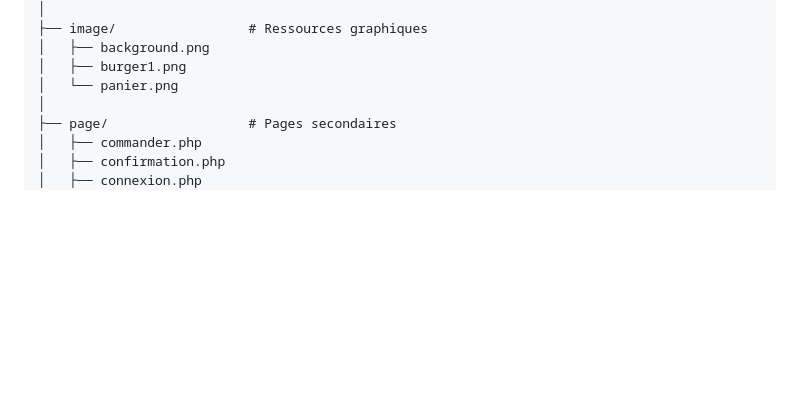
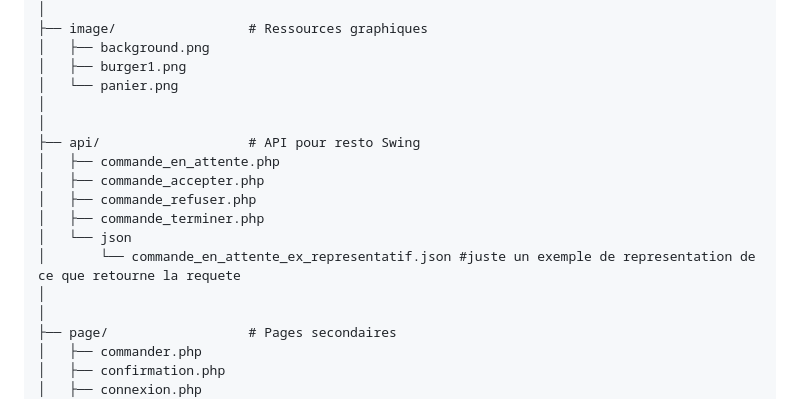
Before and after one commit to AntoineHro/appResto-restoWeb-, a Markdown page: README.md, the part around the change. Drawn GitHub-style; blank space fills up the shorter version.

Commit message:
Update README.md
ajout section API

```diff
--- a/README.md
+++ b/README.md
@@ -33,6 +33,16 @@ appRoseBlanche/
 │   ├── background.png
 │   ├── burger1.png
 │   └── panier.png
+│
+│
+├── api/                   # API pour resto Swing
+│   ├── commande_en_attente.php
+│   ├── commande_accepter.php
+│   ├── commande_refuser.php
+│   ├── commande_terminer.php
+│   └── json
+│       └── commande_en_attente_ex_representatif.json #juste un exemple de representation de ce que retourne la requete
+│
 │
 ├── page/                  # Pages secondaires
 │   ├── commander.php
```
